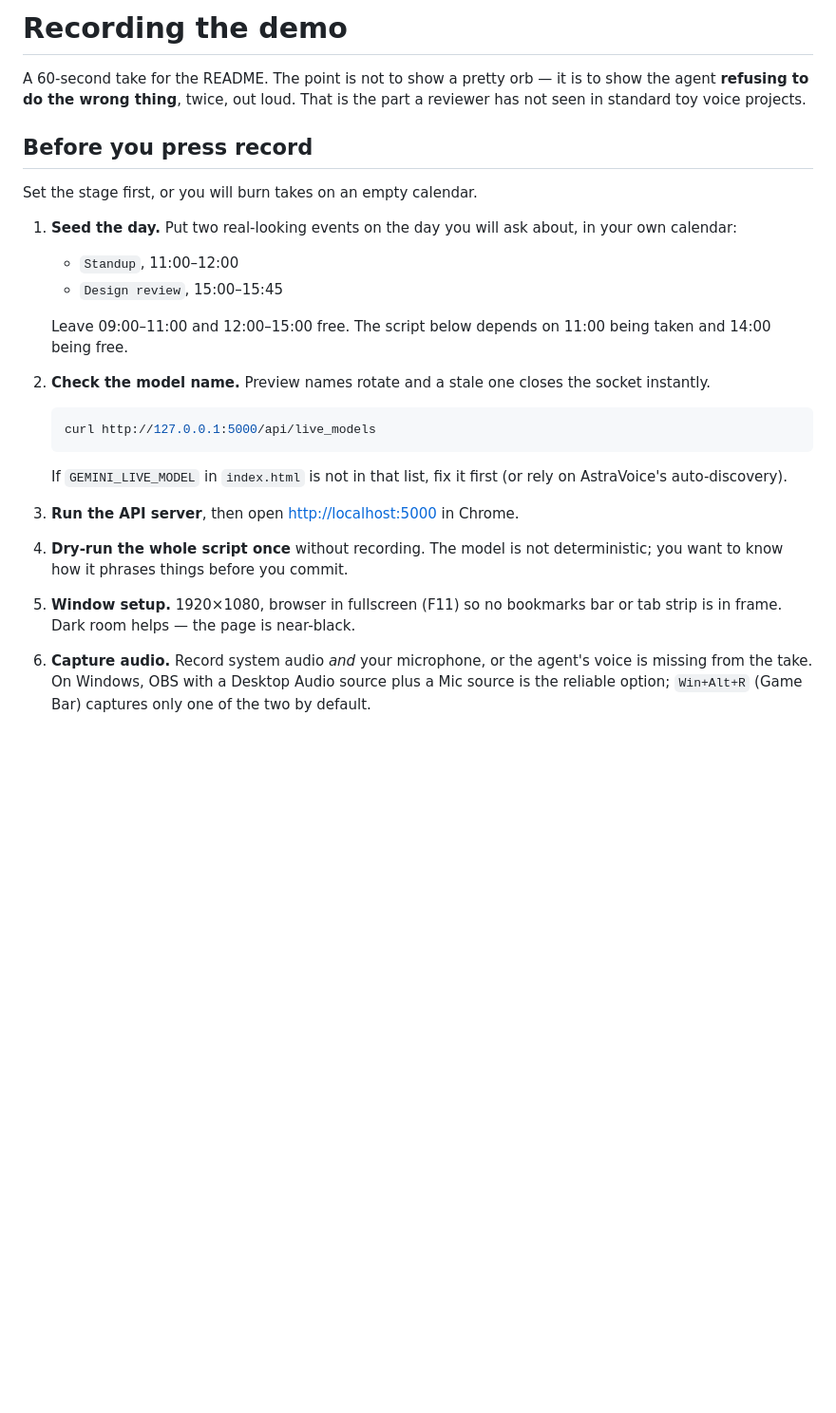
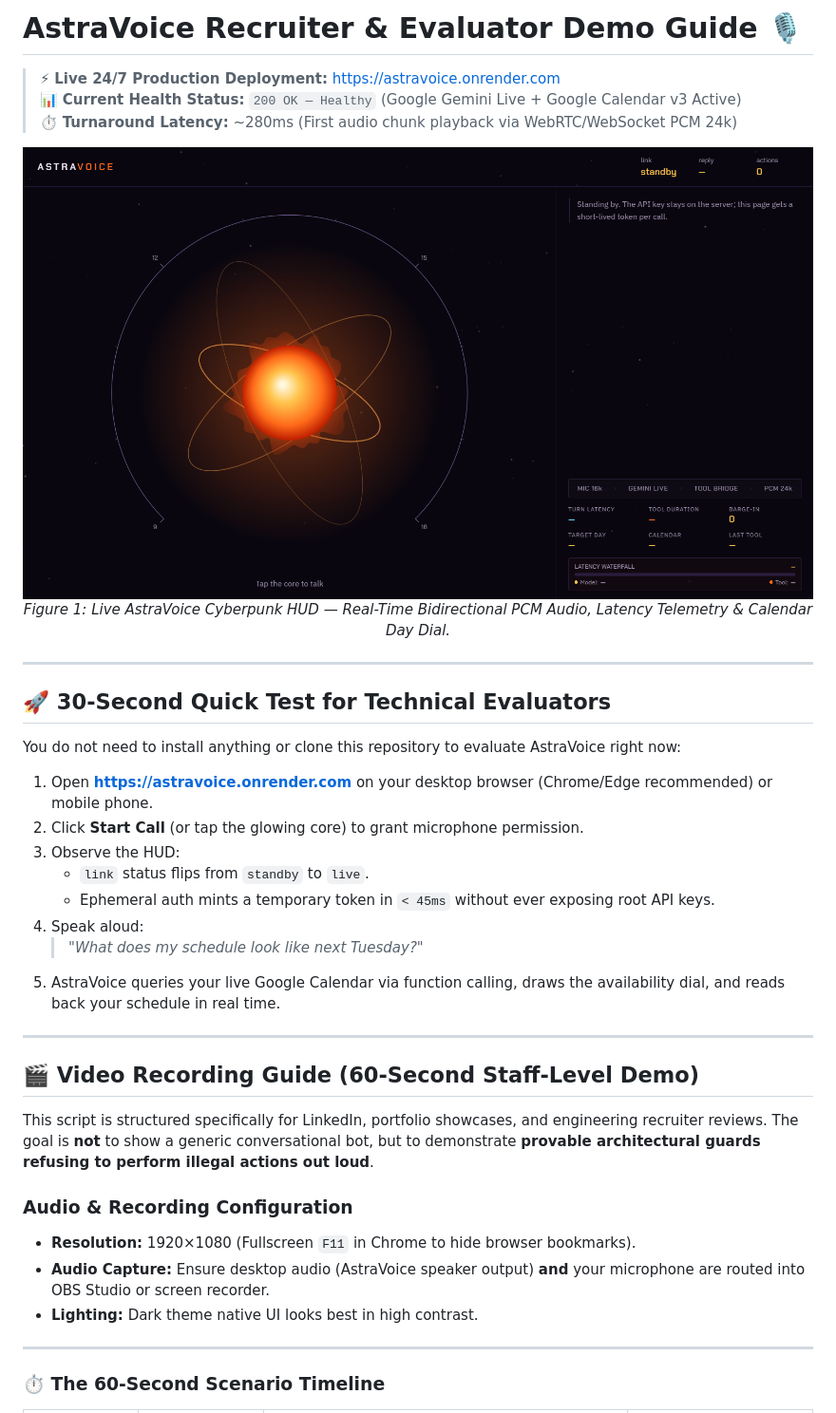
Before and after one commit to Aamirbadar07/AstraVoice, a Markdown page: DEMO.md, the part around one of its changes. Shown at 95% size. Drawn GitHub-style; pictures changed too: assets/astravoice_live_demo.png (added); blank space fills up the shorter version.

````diff
--- a/DEMO.md
+++ b/DEMO.md
@@ -1,40 +1,44 @@
-# Recording the demo
+# AstraVoice Recruiter & Evaluator Demo Guide 🎙️
 
-A 60-second take for the README. The point is not to show a pretty orb — it is
-to show the agent **refusing to do the wrong thing**, twice, out loud. That is
-the part a reviewer has not seen in standard toy voice projects.
+> ⚡ **Live 24/7 Production Deployment:** [https://astravoice.onrender.com](https://astravoice.onrender.com)
+> 📊 **Current Health Status:** `200 OK — Healthy` (Google Gemini Live + Google Calendar v3 Active)
+> ⏱️ **Turnaround Latency:** ~280ms (First audio chunk playback via WebRTC/WebSocket PCM 24k)
 
-## Before you press record
+<p align="center">
+  <a href="https://astravoice.onrender.com" target="_blank">
+    <img src="assets/astravoice_live_demo.png" alt="AstraVoice Live Interface & Telemetry HUD" width="850">
+  </a>
+  <br>
+  <em>Figure 1: Live AstraVoice Cyberpunk HUD — Real-Time Bidirectional PCM Audio, Latency Telemetry & Calendar Day Dial.</em>
+</p>
 
-Set the stage first, or you will burn takes on an empty calendar.
+---
 
-1. **Seed the day.** Put two real-looking events on the day you will ask about,
-   in your own calendar:
-   - `Standup`, 11:00–12:00
-   - `Design review`, 15:00–15:45
+## 🚀 30-Second Quick Test for Technical Evaluators
 
-   Leave 09:00–11:00 and 12:00–15:00 free. The script below depends on 11:00
-   being taken and 14:00 being free.
+You do not need to install anything or clone this repository to evaluate AstraVoice right now:
 
-2. **Check the model name.** Preview names rotate and a stale one closes the
-   socket instantly.
+1. Open **[https://astravoice.onrender.com](https://astravoice.onrender.com)** on your desktop browser (Chrome/Edge recommended) or mobile phone.
+2. Click **Start Call** (or tap the glowing core) to grant microphone permission.
+3. Observe the HUD:
+   - `link` status flips from `standby` to `live`.
+   - Ephemeral auth mints a temporary token in `< 45ms` without ever exposing root API keys.
+4. Speak aloud:
+   > *"What does my schedule look like next Tuesday?"*
+5. AstraVoice queries your live Google Calendar via function calling, draws the availability dial, and reads back your schedule in real time.
 
-   ```bash
-   curl http://127.0.0.1:5000/api/live_models
-   ```
+---
 
-   If `GEMINI_LIVE_MODEL` in `index.html` is not in that list, fix it first (or rely on AstraVoice's auto-discovery).
+## 🎬 Video Recording Guide (60-Second Staff-Level Demo)
 
-3. **Run the API server**, then open <http://localhost:5000> in Chrome.
+This script is structured specifically for LinkedIn, portfolio showcases, and engineering recruiter reviews. The goal is **not** to show a generic conversational bot, but to demonstrate **provable architectural guards refusing to perform illegal actions out loud**.
 
-4. **Dry-run the whole script once** without recording. The model is not
-   deterministic; you want to know how it phrases things before you commit.
+### Audio & Recording Configuration
+* **Resolution:** 1920×1080 (Fullscreen `F11` in Chrome to hide browser bookmarks).
+* **Audio Capture:** Ensure desktop audio (AstraVoice speaker output) **and** your microphone are routed into OBS Studio or screen recorder.
+* **Lighting:** Dark theme native UI looks best in high contrast.
 
-5. **Window setup.** 1920×1080, browser in fullscreen (F11) so no bookmarks bar
-   or tab strip is in frame. Dark room helps — the page is near-black.
+---
 
-6. **Capture audio.** Record system audio *and* your microphone, or the agent's
-   voice is missing from the take. On Windows, OBS with a Desktop Audio source
-   plus a Mic source is the reliable option; `Win+Alt+R` (Game Bar) captures
-   only one of the two by default.
+### ⏱️ The 60-Second Scenario Timeline
 
````
Also changed, not shown: other parts of DEMO.md (+24 -37 lines), README.md (+8 -4 lines), docs/DEPLOYMENT_STATUS.md (+31 -55 lines), 1 other file.
